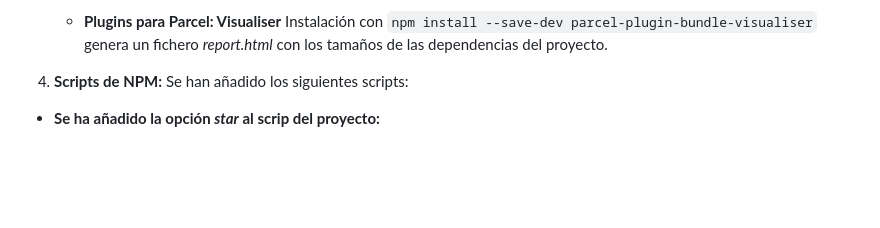
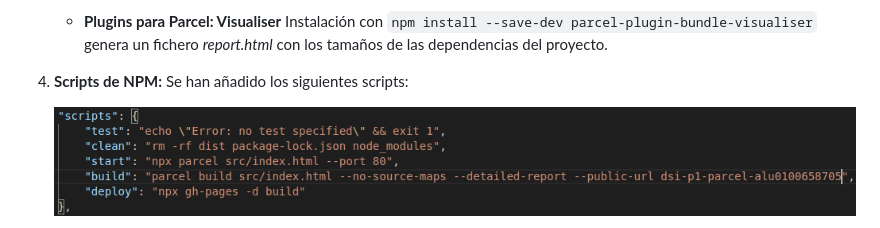
Before and after one commit to ULL-ESIT-DSI-1920/dsi-p1-parcel-alu0100658705, a Markdown page: README.md, the part around the change printed below. Drawn GitHub-style; pictures changed too: src/assets/images/cap09.png (added); blank space fills up the shorter version.

```diff
--- a/README.md
+++ b/README.md
@@ -32,8 +32,8 @@
    - **Plugins para Parcel: Visualiser**
      Instalación con <code>npm install --save-dev parcel-plugin-bundle-visualiser</code> genera un fichero _report.html_ con los tamaños de las dependencias del proyecto.
 
-4) **Scripts de NPM:**
+4. **Scripts de NPM:**
    Se han añadido los siguientes scripts:
 
-- **Se ha añadido la opción _star_ al scrip del proyecto:**
+   ![cap09](src/assets/images/cap09.png)
 
```
Also changed, not shown: other parts of README.md (+11 -1 lines), src/assets/images/cap02.png (deleted), src/assets/images/cap06.png (added), src/assets/images/cap10.png (added), src/assets/images/cap11.png (added), 12 other files.
